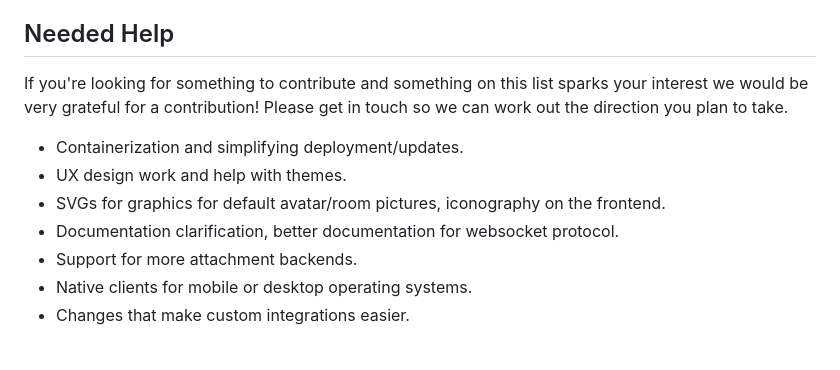
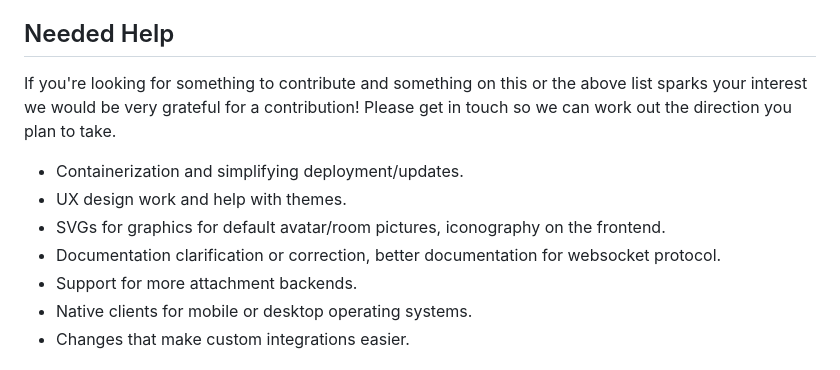
Before and after one commit to DragonMinded/critterchat, a Markdown page: README.md, the part around the change. Rendered like a GitHub page.

Commit message:
Tweak README.

```diff
--- a/README.md
+++ b/README.md
@@ -40,14 +40,14 @@ that can be enabled or disabled per-instance.
 
 ## Needed Help
 
-If you're looking for something to contribute and something on this list sparks your
-interest we would be very grateful for a contribution! Please get in touch so we can
-work out the direction you plan to take.
+If you're looking for something to contribute and something on this or the above
+list sparks your interest we would be very grateful for a contribution! Please
+get in touch so we can work out the direction you plan to take.
 
  - Containerization and simplifying deployment/updates.
  - UX design work and help with themes.
  - SVGs for graphics for default avatar/room pictures, iconography on the frontend.
- - Documentation clarification, better documentation for websocket protocol.
+ - Documentation clarification or correction, better documentation for websocket protocol.
  - Support for more attachment backends.
  - Native clients for mobile or desktop operating systems.
  - Changes that make custom integrations easier.
```
